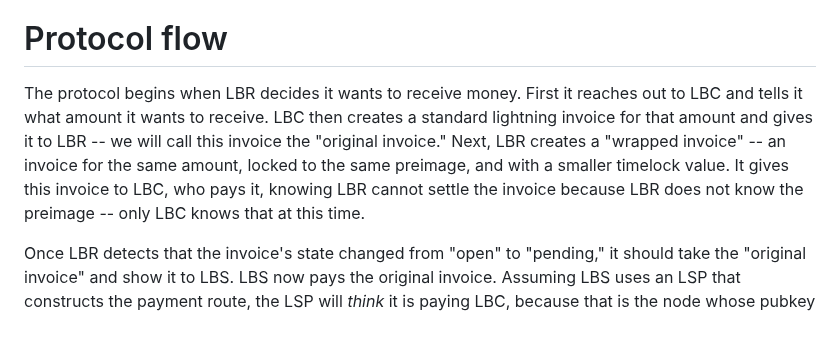
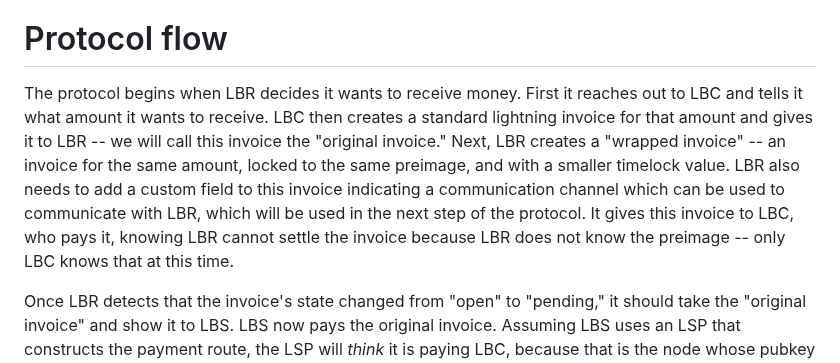
Before and after one commit to supertestnet/lightning_blinder, a Markdown page: README.md, the part around the change. Rendered like a GitHub page; blank space fills up the shorter version.

```diff
--- a/README.md
+++ b/README.md
@@ -11,7 +11,7 @@ LBC needs to be software that can do three things: (1) send LN payments (2) rece
 LBR needs to be software that can do six things: (1) create hodl invoices (2) detect when a hodl invoice's state changes from "open" (not paid yet) to "pending" (i.e. the invoice has an htlc in a pending state, but it hasn't been settled or resolved yet) (3) receive LN payments (4) modify an LN invoice to add a custom field (5) communicate with LBC in a manner to be described shortly (6) communicate with LBS in a manner to be described shortly.
 
 # Protocol flow
-The protocol begins when LBR decides it wants to receive money. First it reaches out to LBC and tells it what amount it wants to receive. LBC then creates a standard lightning invoice for that amount and gives it to LBR -- we will call this invoice the "original invoice." Next, LBR creates a "wrapped invoice" -- an invoice for the same amount, locked to the same preimage, and with a smaller timelock value. It gives this invoice to LBC, who pays it, knowing LBR cannot settle the invoice because LBR does not know the preimage -- only LBC knows that at this time.
+The protocol begins when LBR decides it wants to receive money. First it reaches out to LBC and tells it what amount it wants to receive. LBC then creates a standard lightning invoice for that amount and gives it to LBR -- we will call this invoice the "original invoice." Next, LBR creates a "wrapped invoice" -- an invoice for the same amount, locked to the same preimage, and with a smaller timelock value. LBR also needs to add a custom field to this invoice indicating a communication channel which can be used to communicate with LBR, which will be used in the next step of the protocol. It gives this invoice to LBC, who pays it, knowing LBR cannot settle the invoice because LBR does not know the preimage -- only LBC knows that at this time.
 
 Once LBR detects that the invoice's state changed from "open" to "pending," it should take the "original invoice" and show it to LBS. LBS now pays the original invoice. Assuming LBS uses an LSP that constructs the payment route, the LSP will *think* it is paying LBC, because that is the node whose pubkey appears in the invoice. But here's where things get fun: if the payment fails, no payment happened, so there is nothing useful for the LSP to learn; you can't trace a payment that never happens.
 
```
